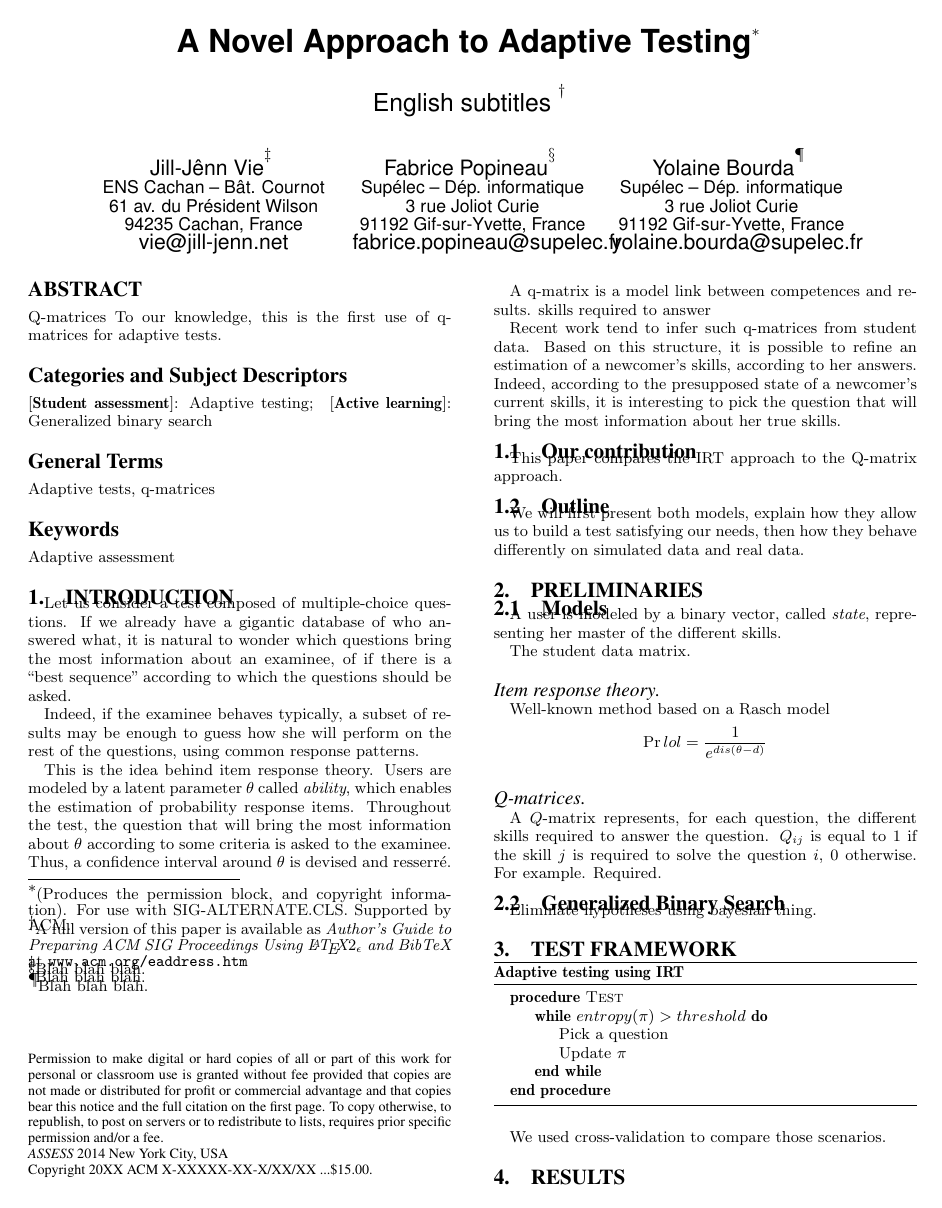
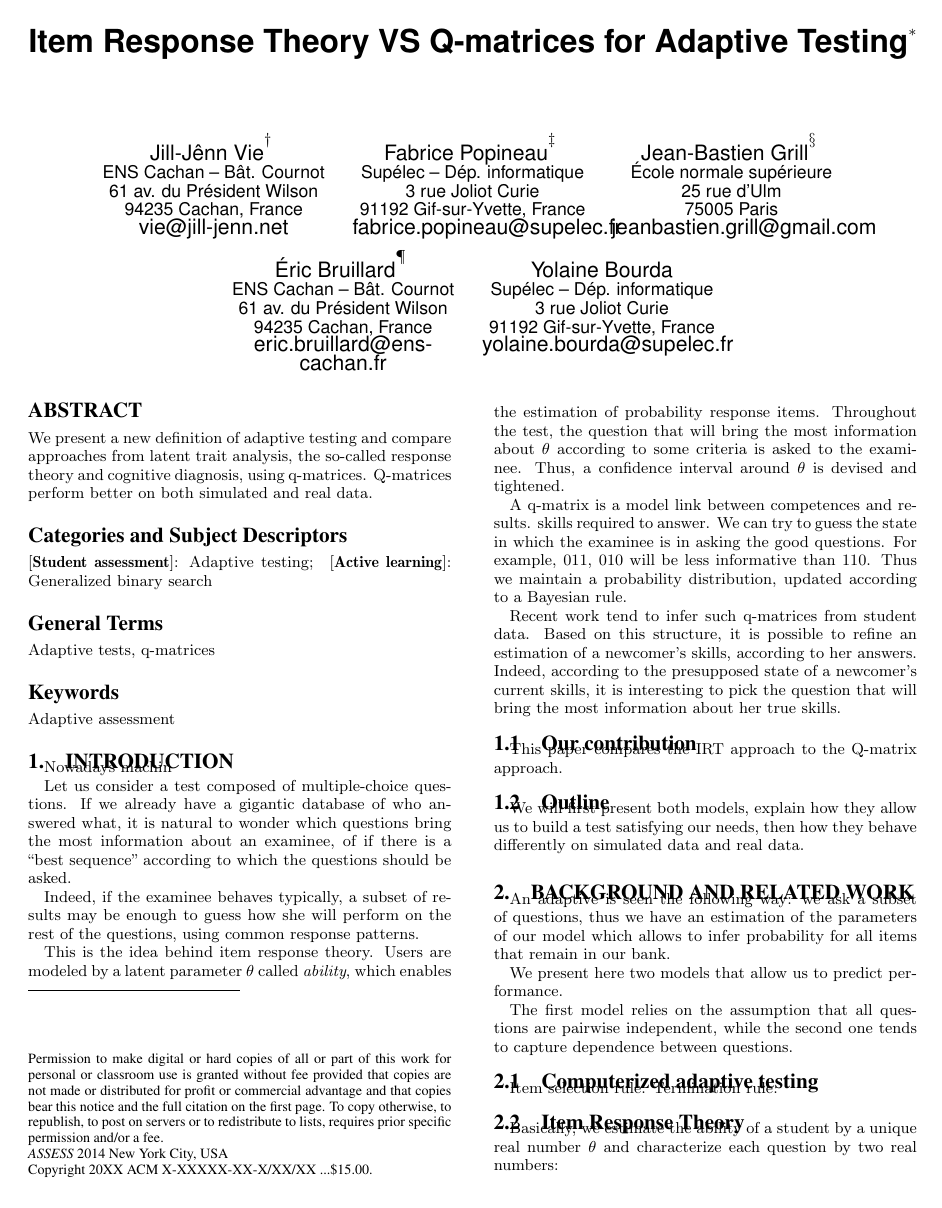
Before and after one commit to jilljenn/qna, a LaTeX paper (sig-alternate.tex): page 1 of 2. Compiled offline with pdfLaTeX.

Commit message:
Add annotations in French

```diff
--- a/sig-alternate.tex
+++ b/sig-alternate.tex
@@ -58,14 +58,14 @@
 %\crdata{0-12345-67-8/90/01}  % Allows default copyright data (0-89791-88-6/97/05) to be over-ridden - IF NEED BE.
 % --- End of Author Metadata ---
 
-\title{A Novel Approach to Adaptive Testing\titlenote{(Produces the permission block, and
+\title{Item Response Theory VS Q-matrices for Adaptive Testing\titlenote{(Produces the permission block, and
 copyright information). For use with
 SIG-ALTERNATE.CLS. Supported by ACM.}}
-\subtitle{English subtitles
-\titlenote{A full version of this paper is available as
-\textit{Author's Guide to Preparing ACM SIG Proceedings Using
-\LaTeX$2_\epsilon$\ and BibTeX} at
-\texttt{www.acm.org/eaddress.htm}}}
+%\subtitle{English subtitles
+%\titlenote{A full version of this paper is available as
+%\textit{Author's Guide to Preparing ACM SIG Proceedings Using
+%\LaTeX$2_\epsilon$\ and BibTeX} at
+%\texttt{www.acm.org/eaddress.htm}}}
 %
 % You need the command \numberofauthors to handle the 'placement
 % and alignment' of the authors beneath the title.
@@ -121,6 +121,20 @@ Fabrice Popineau\titlenote{Blah blah blah.}\\
        \email{fabrice.popineau@supelec.fr}
 % 3rd. author
 \alignauthor
+Jean-Bastien Grill\titlenote{Blah blah blah.}\\
+       \affaddr{École normale supérieure}\\
+       \affaddr{25 rue d'Ulm}\\
+       \affaddr{75005 Paris}\\
+       \email{jeanbastien.grill@gmail.com}
+\and
+% 1st. author
+\alignauthor Éric Bruillard\titlenote{Blah blah blah.}\\
+       \affaddr{ENS Cachan -- Bât. Cournot}\\
+       \affaddr{61 av. du Président Wilson}\\
+       \affaddr{94235 Cachan, France}\\
+       \email{eric.bruillard@ens-cachan.fr}
+% 3rd. author
+\alignauthor
 Yolaine Bourda\titlenote{Blah blah blah.}\\
        \affaddr{Supélec -- Dép. informatique}\\
        \affaddr{3 rue Joliot Curie}\\
@@ -141,8 +155,7 @@ Yolaine Bourda\titlenote{Blah blah blah.}\\
 
 \maketitle
 \begin{abstract}
-Q-matrices To our knowledge, this is the first use of q-matrices for adaptive tests.
-\end{abstract}
+We present a new definition of adaptive testing and compare approaches from latent trait analysis, the so-called response theory and cognitive diagnosis, using q-matrices. Q-matrices perform better on both simulated and real data.\end{abstract}
 
 % A category with the (minimum) three required fields
 \category{}{Student assessment}{Adaptive testing}
@@ -155,14 +168,16 @@ Q-matrices To our knowledge, this is the first use of q-matrices for adaptive te
 
 \section{Introduction}
 
+Nowadays machin
+
 Let us consider a test composed of multiple-choice questions. If we already have a gigantic database of who answered what, it is natural to wonder which questions bring the most information about an examinee, of if there is a ``best sequence'' according to which the questions should be asked. % process in an interview
 
 Indeed, if the examinee behaves typically, a subset of results may be enough to guess how she will perform on the rest of the questions, using common response patterns.
 
 This is the idea behind item response theory. Users are modeled by a latent parameter $\theta$ called \emph{ability}, which enables the estimation of probability response items. % flou
-Throughout the test, the question that will bring the most information about $\theta$ according to some criteria is asked to the examinee. Thus, a confidence interval around $\theta$ is devised and resserré. % TODO
+Throughout the test, the question that will bring the most information about $\theta$ according to some criteria is asked to the examinee. Thus, a confidence interval around $\theta$ is devised and tightened. % TODO
 
-A q-matrix is a model link between competences and results. skills required to answer
+A q-matrix is a model link between competences and results. skills required to answer. We can try to guess the state in which the examinee is in asking the good questions. For example, 011, 010 will be less informative than 110. Thus we maintain a probability distribution, updated according to a Bayesian rule.
 
 Recent work tend to infer such q-matrices from student data. Based on this structure, it is possible to refine an estimation of a newcomer's skills, according to her answers. Indeed, according to the presupposed state of a newcomer's current skills, it is interesting to pick the question that will bring the most information about her true skills.
 
@@ -174,21 +189,27 @@ This paper compares the IRT approach to the Q-matrix approach.
 
 We will first present both models, explain how they allow us to build a test satisfying our needs, then how they behave differently on simulated data and real data.
 
-\section{Preliminaries}
+\section{Background and Related Work}
 
-\subsection{Models}
+An adaptive is seen the following way: we ask a subset of questions, thus we have an estimation of the parameters of our model which allows to infer probability for all items that remain in our bank.
 
-A user is modeled by a binary vector, called \emph{state}, representing her master of the different skills.
+We present here two models that allow us to predict performance.
 
-The student data matrix.
+The first model relies on the assumption that all questions are pairwise independent, while the second one tends to capture dependence between questions.
 
-\paragraph{Item response theory} Well-known method based on a Rasch model
-\[ \Pr{lol} = \frac1{e^{dis(\theta - d)}} \]
+\subsection{Computerized adaptive testing}
 
-\paragraph{Q-matrices} A $Q$-matrix represents, for each question, the different skills required to answer the question. $Q_{ij}$ is equal to 1 if the skill $j$ is required to solve the question $i$, 0 otherwise. For example. Required.
+Item selection rule. Termination rule.
 
-\subsection{Generalized Binary Search}
+\subsection{Item Response Theory}
 
-Eliminate hypotheses using bayesian thing.
+% Génèse IRT
+% Déceler des mauvais tests génèrent un comportement inhabituel des étudiants
 
-\section{Test framework}
+% Bon modèle pour prévoir la probabilité
+
+Basically, we estimate the ability of a student by a unique real number $\theta$ and characterize each question by two real numbers:
+
+\begin{itemize}
+\item the \emph{difficulty} $d$, corresponding to the required ability for answering the question correctly; % FIX-MOI ÇA STP TMTC
+\item the \emph{discrimination} $\delta$, representing the capacity of the question to distinguish between students that have the required ability from the other ones.
```
Also changed, not shown: sig-alternate.tex (65 more changed lines), 1 other file.
